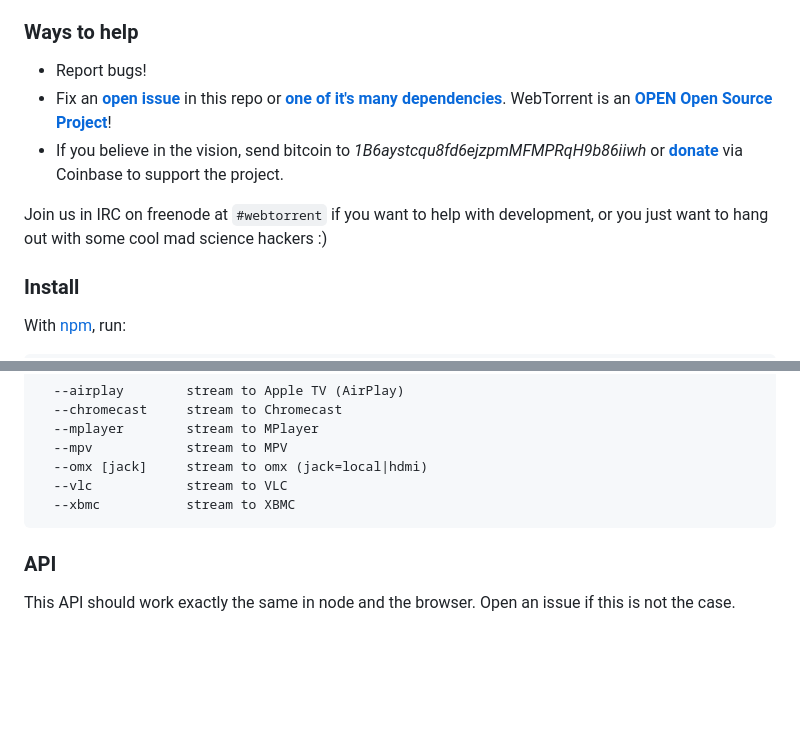
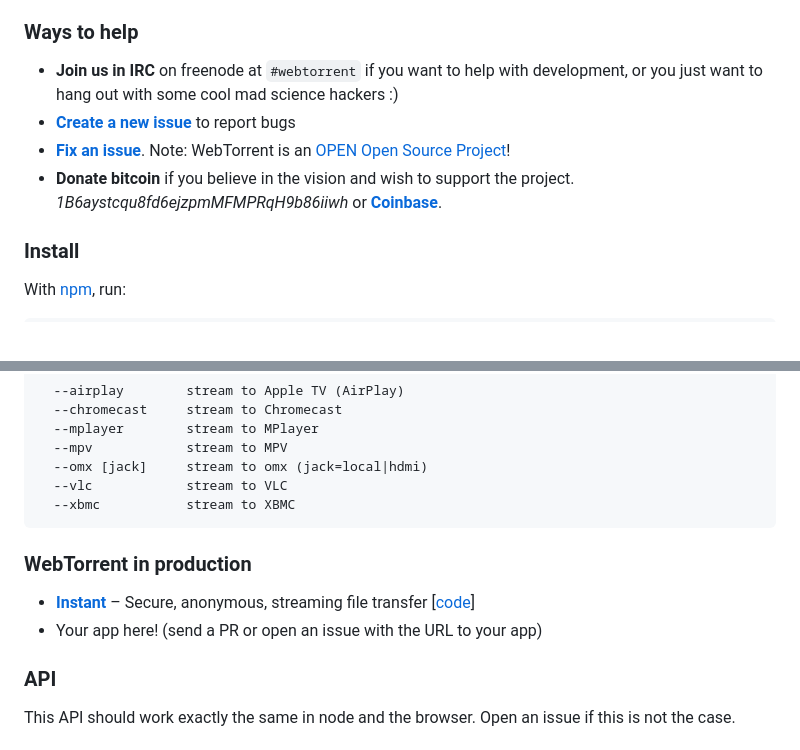
Before and after one commit to athene9101/torrent, a Markdown page: README.md, 2 parts joined by grey strips. Rendered like a GitHub page; blank space fills up the shorter version.

````diff
--- a/README.md
+++ b/README.md
@@ -38,15 +59,14 @@
 
 ### Ways to help
 
-- Report bugs!
-- Fix an **[open issue](https://github.com/feross/webtorrent/issues?state=open)** in this
-  repo or **[one of it's many dependencies](#modules)**. WebTorrent is an
-  **[OPEN Open Source Project](CONTRIBUTING.md)**!
-- If you believe in the vision, send bitcoin to *1B6aystcqu8fd6ejzpmMFMPRqH9b86iiwh* or
-  **[donate](https://coinbase.com/checkouts/7c683397e33166651dedfebee6fb0f96)** via
-  Coinbase to support the project.
-
-Join us in IRC on freenode at `#webtorrent` if you want to help with development, or you just want to hang out with some cool mad science hackers :)
+- **Join us in IRC** on freenode at `#webtorrent` if you want to help with development, or
+  you just want to hang out with some cool mad science hackers :)
+- **[Create a new issue](https://github.com/feross/webtorrent/issues/new)** to report bugs
+- **[Fix an issue](https://github.com/feross/webtorrent/issues?state=open)**. Note:
+  WebTorrent is an [OPEN Open Source Project](CONTRIBUTING.md)!
+- **Donate bitcoin** if you believe in the vision and wish to support the project.
+  *1B6aystcqu8fd6ejzpmMFMPRqH9b86iiwh* or
+  **[Coinbase](https://coinbase.com/checkouts/7c683397e33166651dedfebee6fb0f96)**.
 
 ### Install
 
@@ -164,6 +184,11 @@ There are many supported streaming options:
   --vlc            stream to VLC
   --xbmc           stream to XBMC
 ```
+
+### WebTorrent in production
+
+- **[Instant](http://instant.io)** – Secure, anonymous, streaming file transfer [[code](https://github.com/feross/instant.io)]
+- Your app here! (send a PR or open an issue with the URL to your app)
 
 ### API
 
````
Also changed, not shown: other parts of README.md (+46 -48 lines), img/network.png (added).
